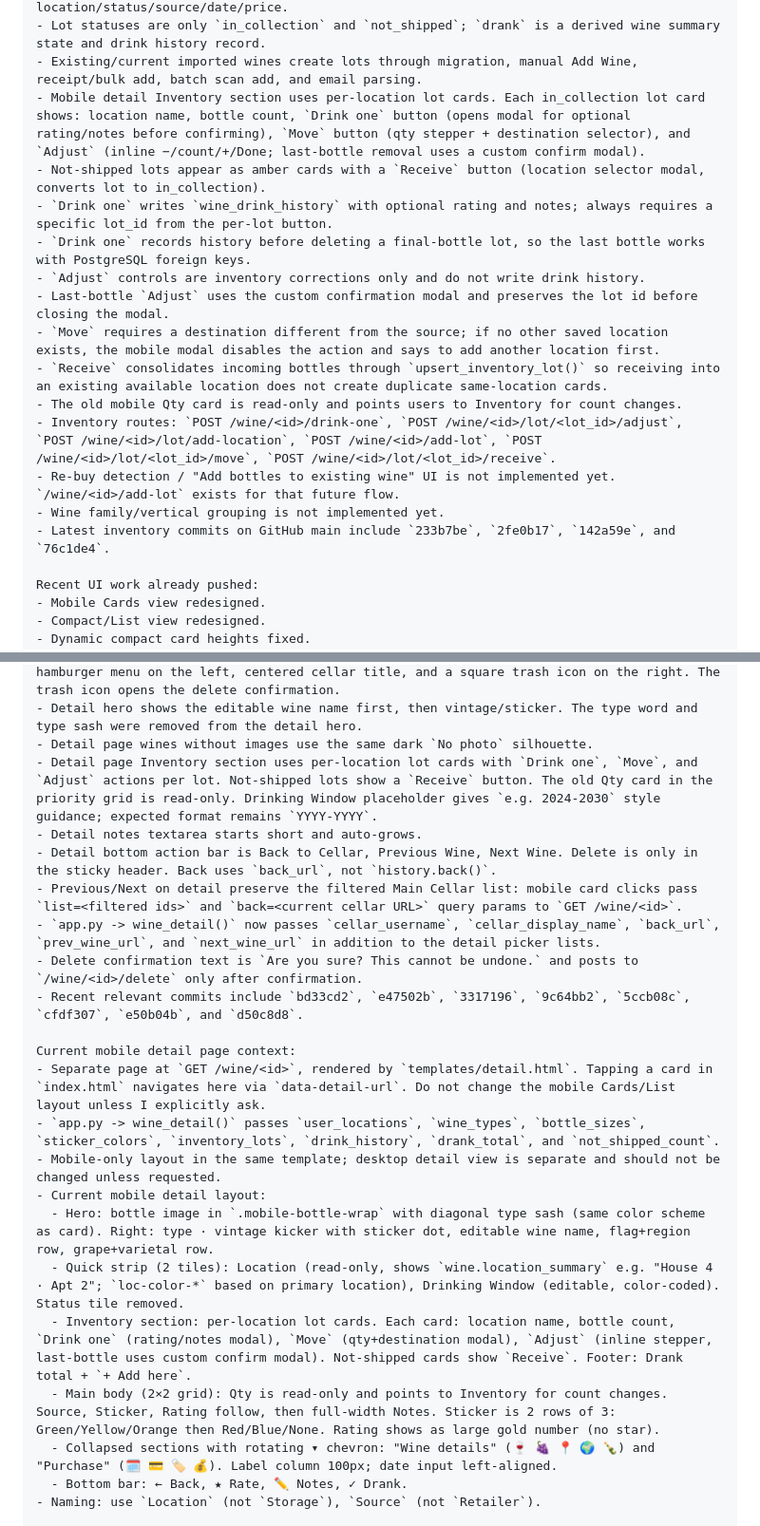
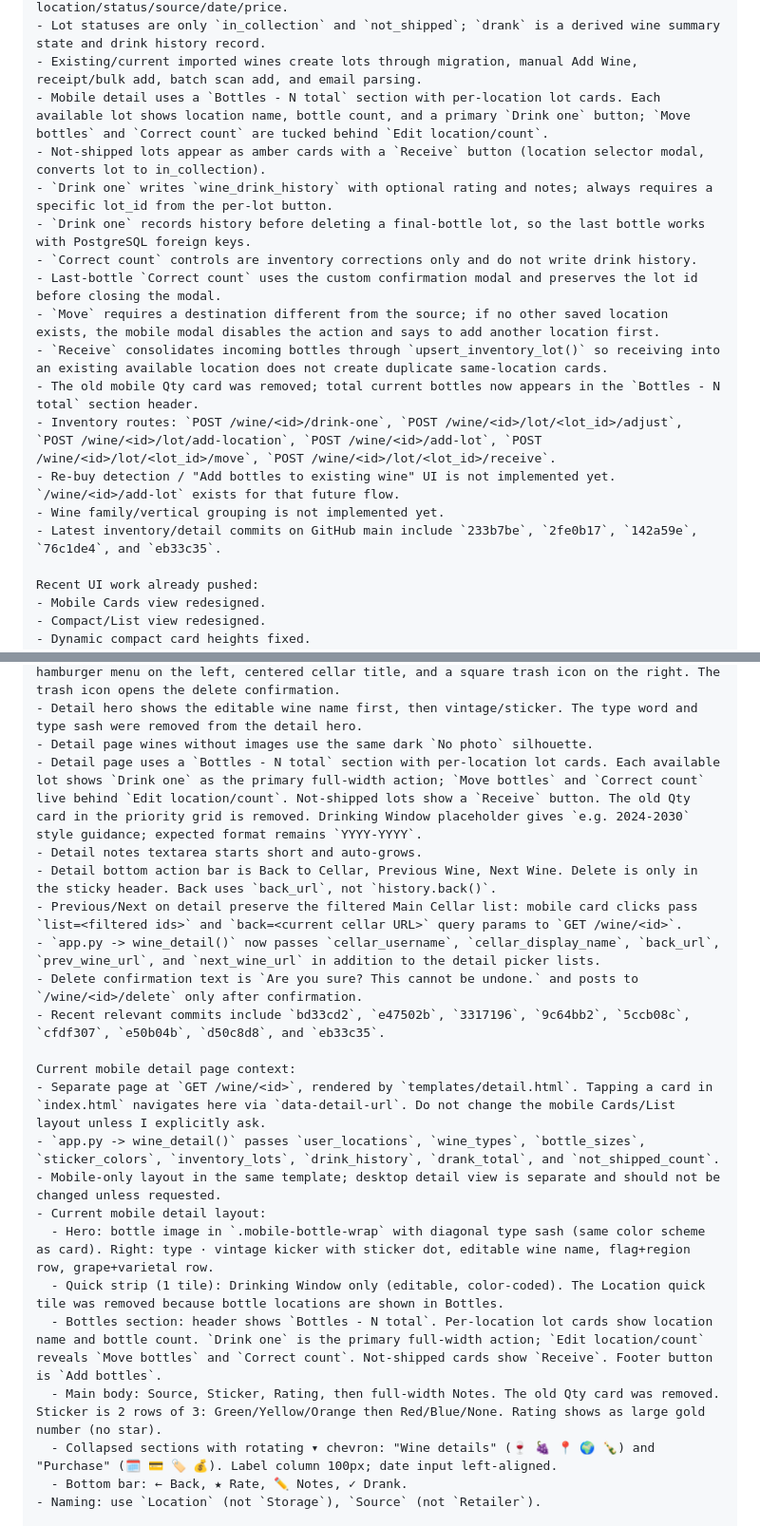
Before and after one commit to stevenslywka/wine-tracker, a Markdown page: NEW_CHAT_PROMPT.md, 2 parts joined by grey strips. Shown at 95% size. Rendered like a GitHub page.

```diff
--- a/NEW_CHAT_PROMPT.md
+++ b/NEW_CHAT_PROMPT.md
@@ -28,19 +28,19 @@ Inventory-lots work now live:
 - Lots are not individual bottles. A lot is current inventory for one wine at one location/status/source/date/price.
 - Lot statuses are only `in_collection` and `not_shipped`; `drank` is a derived wine summary state and drink history record.
 - Existing/current imported wines create lots through migration, manual Add Wine, receipt/bulk add, batch scan add, and email parsing.
-- Mobile detail Inventory section uses per-location lot cards. Each in_collection lot card shows: location name, bottle count, `Drink one` button (opens modal for optional rating/notes before confirming), `Move` button (qty stepper + destination selector), and `Adjust` (inline −/count/+/Done; last-bottle removal uses a custom confirm modal).
+- Mobile detail uses a `Bottles - N total` section with per-location lot cards. Each available lot shows location name, bottle count, and a primary `Drink one` button; `Move bottles` and `Correct count` are tucked behind `Edit location/count`.
 - Not-shipped lots appear as amber cards with a `Receive` button (location selector modal, converts lot to in_collection).
 - `Drink one` writes `wine_drink_history` with optional rating and notes; always requires a specific lot_id from the per-lot button.
 - `Drink one` records history before deleting a final-bottle lot, so the last bottle works with PostgreSQL foreign keys.
-- `Adjust` controls are inventory corrections only and do not write drink history.
-- Last-bottle `Adjust` uses the custom confirmation modal and preserves the lot id before closing the modal.
+- `Correct count` controls are inventory corrections only and do not write drink history.
+- Last-bottle `Correct count` uses the custom confirmation modal and preserves the lot id before closing the modal.
 - `Move` requires a destination different from the source; if no other saved location exists, the mobile modal disables the action and says to add another location first.
 - `Receive` consolidates incoming bottles through `upsert_inventory_lot()` so receiving into an existing available location does not create duplicate same-location cards.
-- The old mobile Qty card is read-only and points users to Inventory for count changes.
+- The old mobile Qty card was removed; total current bottles now appears in the `Bottles - N total` section header.
 - Inventory routes: `POST /wine/<id>/drink-one`, `POST /wine/<id>/lot/<lot_id>/adjust`, `POST /wine/<id>/lot/add-location`, `POST /wine/<id>/add-lot`, `POST /wine/<id>/lot/<lot_id>/move`, `POST /wine/<id>/lot/<lot_id>/receive`.
 - Re-buy detection / "Add bottles to existing wine" UI is not implemented yet. `/wine/<id>/add-lot` exists for that future flow.
 - Wine family/vertical grouping is not implemented yet.
-- Latest inventory commits on GitHub main include `233b7be`, `2fe0b17`, `142a59e`, and `76c1de4`.
+- Latest inventory/detail commits on GitHub main include `233b7be`, `2fe0b17`, `142a59e`, `76c1de4`, and `eb33c35`.
 
 Recent UI work already pushed:
 - Mobile Cards view redesigned.
@@ -75,13 +75,13 @@ Current mobile UI state as of Apr 28, 2026 (supersedes older mobile bullets belo
 - Mobile detail page has a sticky wine-cellar header matching the Main Cellar page: hamburger menu on the left, centered cellar title, and a square trash icon on the right. The trash icon opens the delete confirmation.
 - Detail hero shows the editable wine name first, then vintage/sticker. The type word and type sash were removed from the detail hero.
 - Detail page wines without images use the same dark `No photo` silhouette.
-- Detail page Inventory section uses per-location lot cards with `Drink one`, `Move`, and `Adjust` actions per lot. Not-shipped lots show a `Receive` button. The old Qty card in the priority grid is read-only. Drinking Window placeholder gives `e.g. 2024-2030` style guidance; expected format remains `YYYY-YYYY`.
+- Detail page uses a `Bottles - N total` section with per-location lot cards. Each available lot shows `Drink one` as the primary full-width action; `Move bottles` and `Correct count` live behind `Edit location/count`. Not-shipped lots show a `Receive` button. The old Qty card in the priority grid is removed. Drinking Window placeholder gives `e.g. 2024-2030` style guidance; expected format remains `YYYY-YYYY`.
 - Detail notes textarea starts short and auto-grows.
 - Detail bottom action bar is Back to Cellar, Previous Wine, Next Wine. Delete is only in the sticky header. Back uses `back_url`, not `history.back()`.
 - Previous/Next on detail preserve the filtered Main Cellar list: mobile card clicks pass `list=<filtered ids>` and `back=<current cellar URL>` query params to `GET /wine/<id>`.
 - `app.py -> wine_detail()` now passes `cellar_username`, `cellar_display_name`, `back_url`, `prev_wine_url`, and `next_wine_url` in addition to the detail picker lists.
 - Delete confirmation text is `Are you sure? This cannot be undone.` and posts to `/wine/<id>/delete` only after confirmation.
-- Recent relevant commits include `bd33cd2`, `e47502b`, `3317196`, `9c64bb2`, `5ccb08c`, `cfdf307`, `e50b04b`, and `d50c8d8`.
+- Recent relevant commits include `bd33cd2`, `e47502b`, `3317196`, `9c64bb2`, `5ccb08c`, `cfdf307`, `e50b04b`, `d50c8d8`, and `eb33c35`.
 
 Current mobile detail page context:
 - Separate page at `GET /wine/<id>`, rendered by `templates/detail.html`. Tapping a card in `index.html` navigates here via `data-detail-url`. Do not change the mobile Cards/List layout unless I explicitly ask.
@@ -89,9 +89,9 @@ Current mobile detail page context:
 - Mobile-only layout in the same template; desktop detail view is separate and should not be changed unless requested.
 - Current mobile detail layout:
   - Hero: bottle image in `.mobile-bottle-wrap` with diagonal type sash (same color scheme as card). Right: type · vintage kicker with sticker dot, editable wine name, flag+region row, grape+varietal row.
-  - Quick strip (2 tiles): Location (read-only, shows `wine.location_summary` e.g. "House 4 · Apt 2"; `loc-color-*` based on primary location), Drinking Window (editable, color-coded). Status tile removed.
-  - Inventory section: per-location lot cards. Each card: location name, bottle count, `Drink one` (rating/notes modal), `Move` (qty+destination modal), `Adjust` (inline stepper, last-bottle uses custom confirm modal). Not-shipped cards show `Receive`. Footer: Drank total + `+ Add here`.
-  - Main body (2×2 grid): Qty is read-only and points to Inventory for count changes. Source, Sticker, Rating follow, then full-width Notes. Sticker is 2 rows of 3: Green/Yellow/Orange then Red/Blue/None. Rating shows as large gold number (no star).
+  - Quick strip (1 tile): Drinking Window only (editable, color-coded). The Location quick tile was removed because bottle locations are shown in Bottles.
+  - Bottles section: header shows `Bottles - N total`. Per-location lot cards show location name and bottle count. `Drink one` is the primary full-width action; `Edit location/count` reveals `Move bottles` and `Correct count`. Not-shipped cards show `Receive`. Footer button is `Add bottles`.
+  - Main body: Source, Sticker, Rating, then full-width Notes. The old Qty card was removed. Sticker is 2 rows of 3: Green/Yellow/Orange then Red/Blue/None. Rating shows as large gold number (no star).
   - Collapsed sections with rotating ▾ chevron: "Wine details" (🍷 🍇 📍 🌍 🍾) and "Purchase" (🗓️ 💳 🏷️ 💰). Label column 100px; date input left-aligned.
   - Bottom bar: ← Back, ★ Rate, ✏️ Notes, ✓ Drank.
 - Naming: use `Location` (not `Storage`), `Source` (not `Retailer`).
```
Also changed, not shown: other parts of NEW_CHAT_PROMPT.md (+4 -0 lines), CLAUDE.md (+18 -11 lines), DETAIL_PAGE_REWORK_PLAN.md (added, +96 -0 lines).
